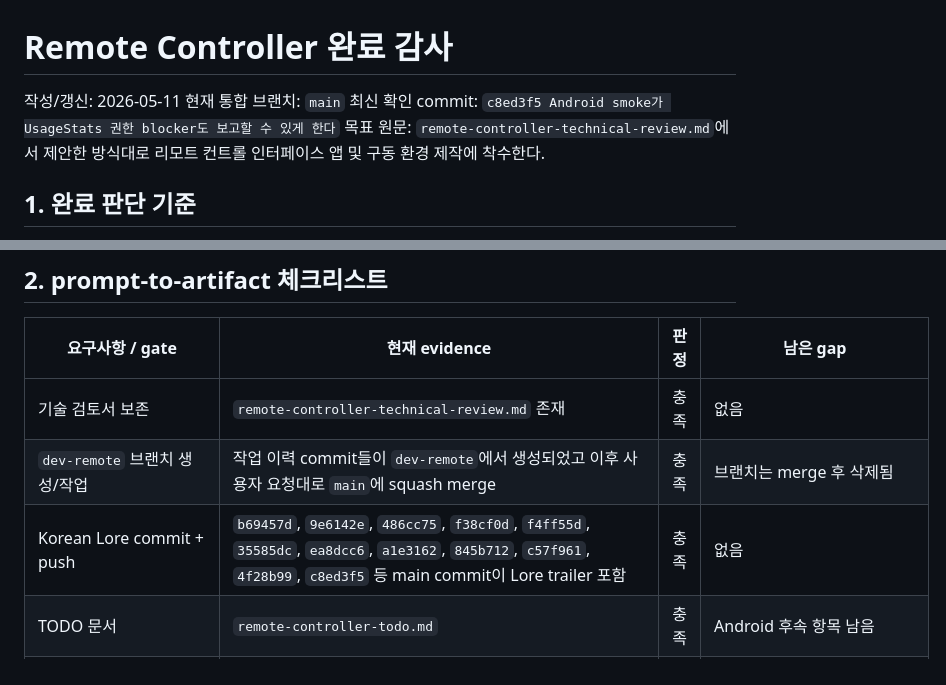
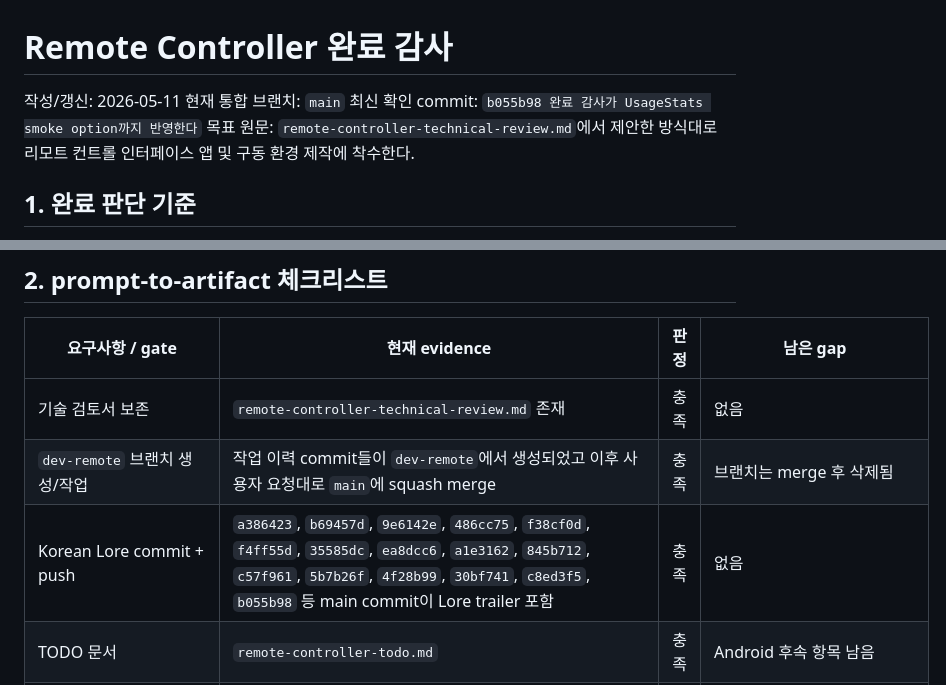
Before and after one commit to lsh930309/HomeworkHelperServer, a Markdown page: remote-controller-completion-audit.md, 2 parts joined by grey strips. Drawn GitHub-style.

```diff
--- a/remote-controller-completion-audit.md
+++ b/remote-controller-completion-audit.md
@@ -2,7 +2,7 @@
 
 작성/갱신: 2026-05-11
 현재 통합 브랜치: `main`
-최신 확인 commit: `c8ed3f5 Android smoke가 UsageStats 권한 blocker도 보고할 수 있게 한다`
+최신 확인 commit: `b055b98 완료 감사가 UsageStats smoke option까지 반영한다`
 목표 원문: `remote-controller-technical-review.md`에서 제안한 방식대로 리모트 컨트롤 인터페이스 앱 및 구동 환경 제작에 착수한다.
 
 ## 1. 완료 판단 기준
@@ -22,7 +22,7 @@
 | --- | --- | --- | --- |
 | 기술 검토서 보존 | `remote-controller-technical-review.md` 존재 | 충족 | 없음 |
 | `dev-remote` 브랜치 생성/작업 | 작업 이력 commit들이 `dev-remote`에서 생성되었고 이후 사용자 요청대로 `main`에 squash merge | 충족 | 브랜치는 merge 후 삭제됨 |
-| Korean Lore commit + push | `b69457d`, `9e6142e`, `486cc75`, `f38cf0d`, `f4ff55d`, `35585dc`, `ea8dcc6`, `a1e3162`, `845b712`, `c57f961`, `4f28b99`, `c8ed3f5` 등 main commit이 Lore trailer 포함 | 충족 | 없음 |
+| Korean Lore commit + push | `a386423`, `b69457d`, `9e6142e`, `486cc75`, `f38cf0d`, `f4ff55d`, `35585dc`, `ea8dcc6`, `a1e3162`, `845b712`, `c57f961`, `5b7b26f`, `4f28b99`, `30bf741`, `c8ed3f5`, `b055b98` 등 main commit이 Lore trailer 포함 | 충족 | 없음 |
 | TODO 문서 | `remote-controller-todo.md` | 충족 | Android 후속 항목 남음 |
 | 매 커밋 작업 보고서 | `remote-controller-work-report.md` | 충족 | Android 실기기 검증 후 추가 기록 필요 |
 | Remote Agent API | `src/api/remote_routes.py`, `homework_helper.pyw` router include | 충족 | Beholder/대시보드 전체 원격화는 후속 범위 |
```
Also changed, not shown: remote-controller-work-report.md (+33 -0 lines).
